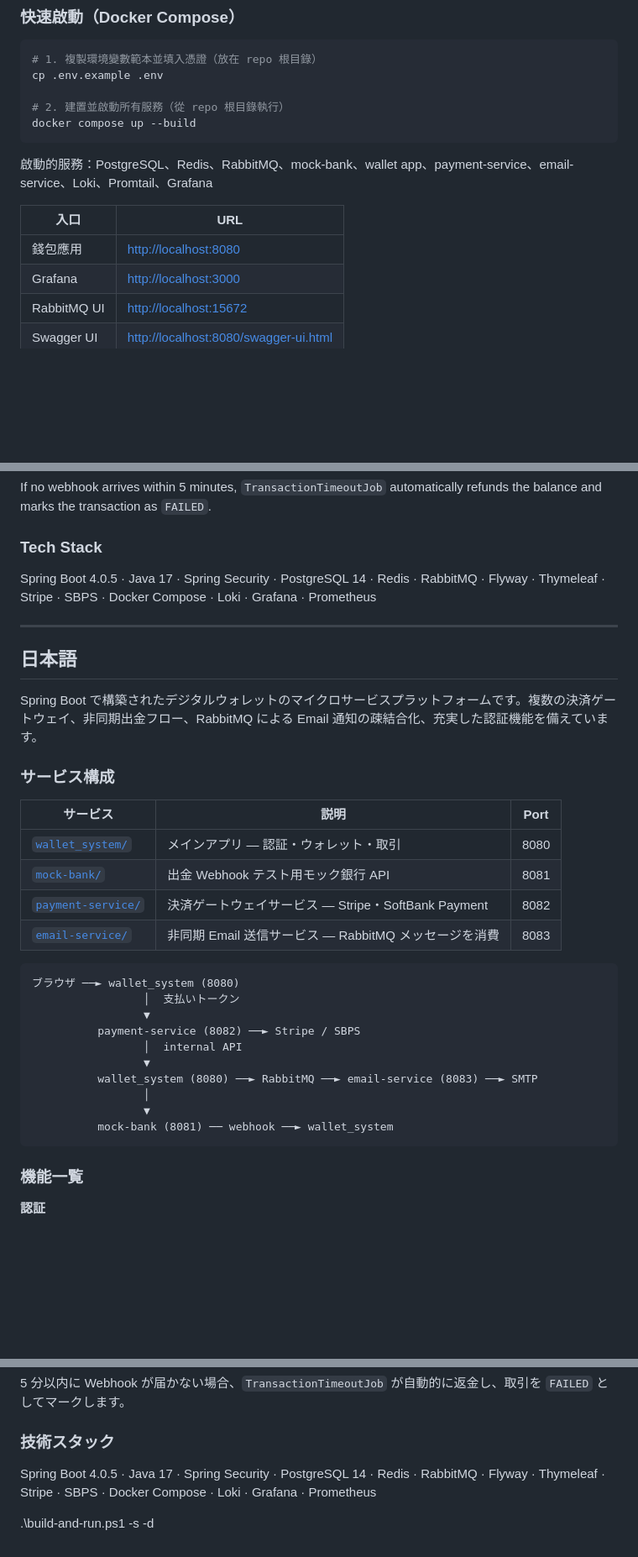
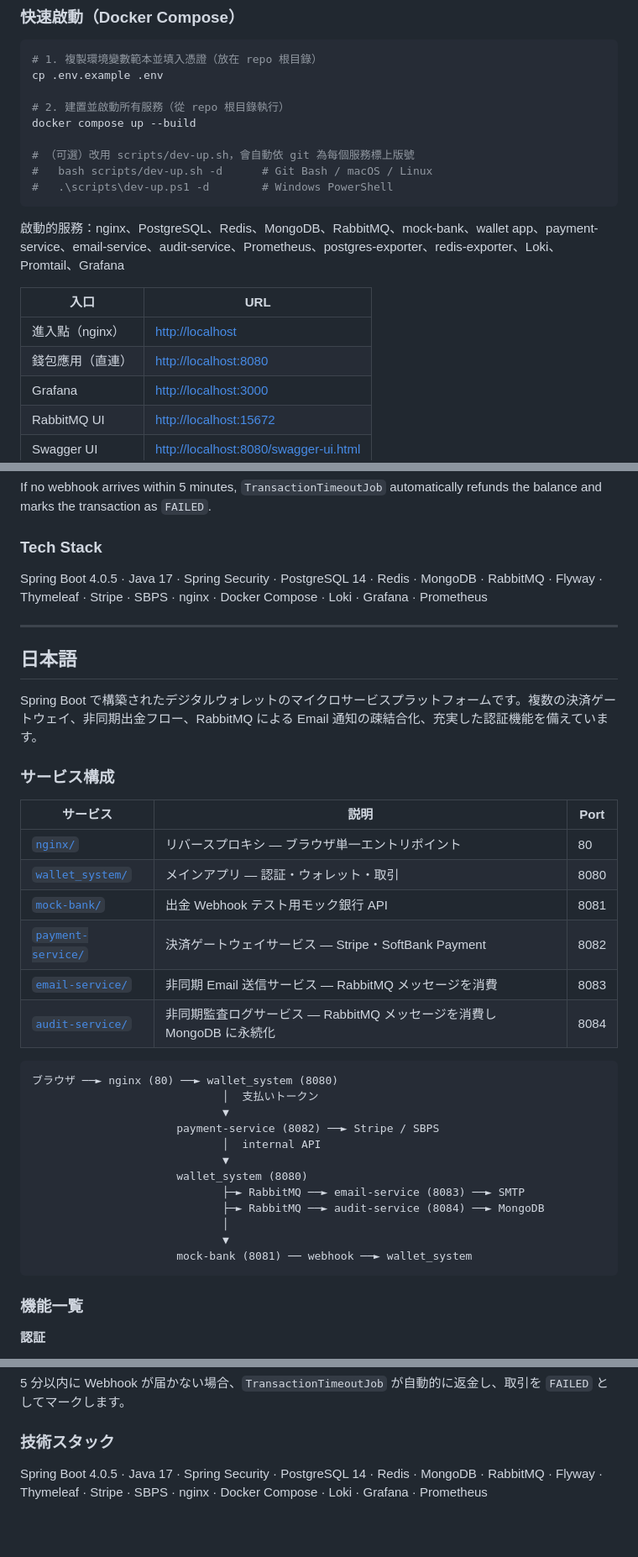
Before and after one commit to Clark1945/wallet_system, a Markdown page: README.md, 3 parts joined by grey strips. Shown at 84% size. Rendered like a GitHub page; blank space fills up the shorter version.

````diff
--- a/README.md
+++ b/README.md
@@ -73,13 +78,18 @@ cp .env.example .env
 
 # 2. 建置並啟動所有服務（從 repo 根目錄執行）
 docker compose up --build
+
+# （可選）改用 scripts/dev-up.sh，會自動依 git 為每個服務標上版號
+#   bash scripts/dev-up.sh -d      # Git Bash / macOS / Linux
+#   .\scripts\dev-up.ps1 -d        # Windows PowerShell
 ```
 
-啟動的服務：PostgreSQL、Redis、RabbitMQ、mock-bank、wallet app、payment-service、email-service、Loki、Promtail、Grafana
+啟動的服務：nginx、PostgreSQL、Redis、MongoDB、RabbitMQ、mock-bank、wallet app、payment-service、email-service、audit-service、Prometheus、postgres-exporter、redis-exporter、Loki、Promtail、Grafana
 
 | 入口 | URL |
 |------|-----|
-| 錢包應用 | [http://localhost:8080](http://localhost:8080) |
+| 進入點（nginx） | [http://localhost](http://localhost) |
+| 錢包應用（直連） | [http://localhost:8080](http://localhost:8080) |
 | Grafana | [http://localhost:3000](http://localhost:3000) |
 | RabbitMQ UI | [http://localhost:15672](http://localhost:15672) |
 | Swagger UI | [http://localhost:8080/swagger-ui.html](http://localhost:8080/swagger-ui.html) |
@@ -298,7 +318,7 @@ If no webhook arrives within 5 minutes, `TransactionTimeoutJob` automatically re
 
 ### Tech Stack
 
-Spring Boot 4.0.5 · Java 17 · Spring Security · PostgreSQL 14 · Redis · RabbitMQ · Flyway · Thymeleaf · Stripe · SBPS · Docker Compose · Loki · Grafana · Prometheus
+Spring Boot 4.0.5 · Java 17 · Spring Security · PostgreSQL 14 · Redis · MongoDB · RabbitMQ · Flyway · Thymeleaf · Stripe · SBPS · nginx · Docker Compose · Loki · Grafana · Prometheus
 
 ---
 
@@ -310,22 +330,26 @@ Spring Boot で構築されたデジタルウォレットのマイクロサー
 
 | サービス | 説明 | Port |
 |---------|------|------|
+| [`nginx/`](nginx/) | リバースプロキシ — ブラウザ単一エントリポイント | 80 |
 | [`wallet_system/`](wallet_system/) | メインアプリ — 認証・ウォレット・取引 | 8080 |
 | [`mock-bank/`](mock-bank/) | 出金 Webhook テスト用モック銀行 API | 8081 |
 | [`payment-service/`](payment-service/) | 決済ゲートウェイサービス — Stripe・SoftBank Payment | 8082 |
 | [`email-service/`](email-service/) | 非同期 Email 送信サービス — RabbitMQ メッセージを消費 | 8083 |
+| [`audit-service/`](audit-service/) | 非同期監査ログサービス — RabbitMQ メッセージを消費し MongoDB に永続化 | 8084 |
 
 ```
-ブラウザ ──► wallet_system (8080)
-                 │  支払いトークン
-                 ▼
-          payment-service (8082) ──► Stripe / SBPS
-                 │  internal API
-                 ▼
-          wallet_system (8080) ──► RabbitMQ ──► email-service (8083) ──► SMTP
-                 │
-                 ▼
-          mock-bank (8081) ── webhook ──► wallet_system
+ブラウザ ──► nginx (80) ──► wallet_system (8080)
+                             │  支払いトークン
+                             ▼
+                      payment-service (8082) ──► Stripe / SBPS
+                             │  internal API
+                             ▼
+                      wallet_system (8080)
+                             ├─► RabbitMQ ──► email-service (8083) ──► SMTP
+                             ├─► RabbitMQ ──► audit-service (8084) ──► MongoDB
+                             │
+                             ▼
+                      mock-bank (8081) ── webhook ──► wallet_system
 ```
 
 ### 機能一覧
@@ -447,6 +477,4 @@ docker compose up --build
 
 ### 技術スタック
 
-Spring Boot 4.0.5 · Java 17 · Spring Security · PostgreSQL 14 · Redis · RabbitMQ · Flyway · Thymeleaf · Stripe · SBPS · Docker Compose · Loki · Grafana · Prometheus
-
-.\build-and-run.ps1 -s -d
+Spring Boot 4.0.5 · Java 17 · Spring Security · PostgreSQL 14 · Redis · MongoDB · RabbitMQ · Flyway · Thymeleaf · Stripe · SBPS · nginx · Docker Compose · Loki · Grafana · Prometheus
````
Also changed, not shown: other parts of README.md (+46 -25 lines), todo.md (deleted, +0 -60 lines).
